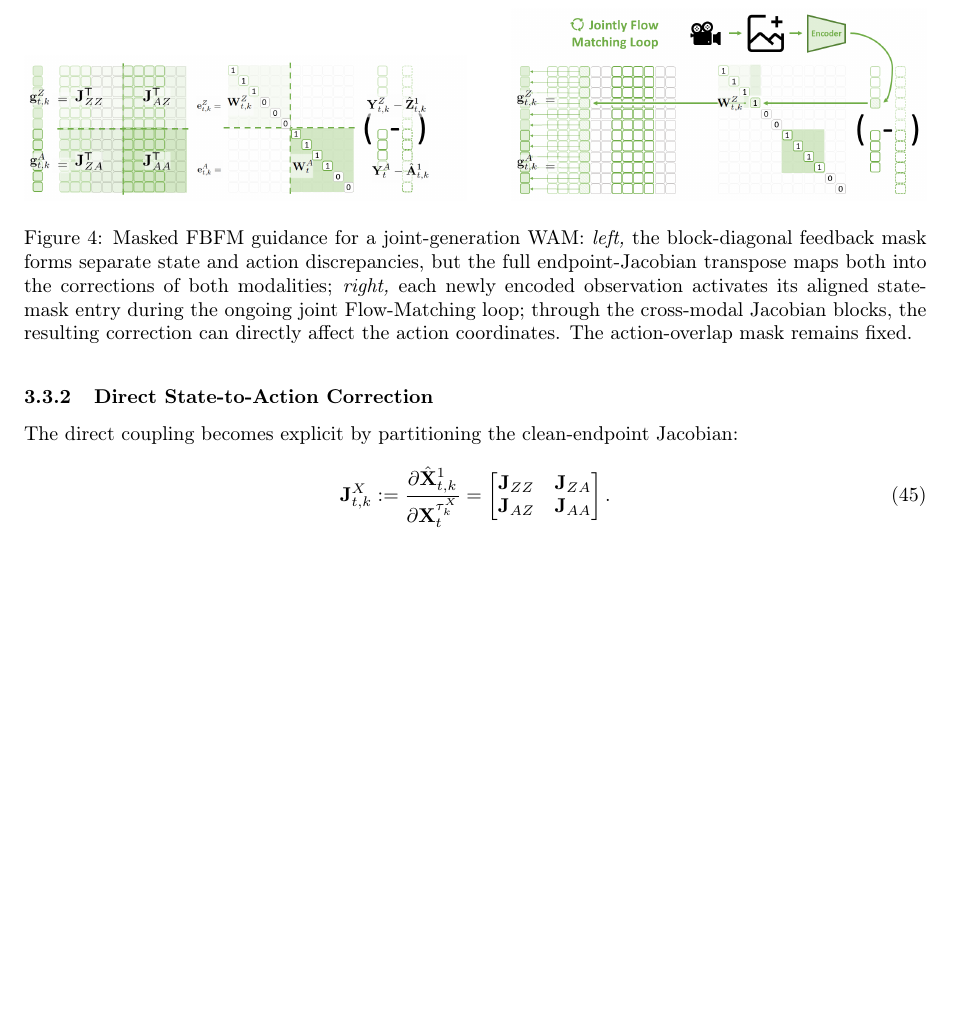
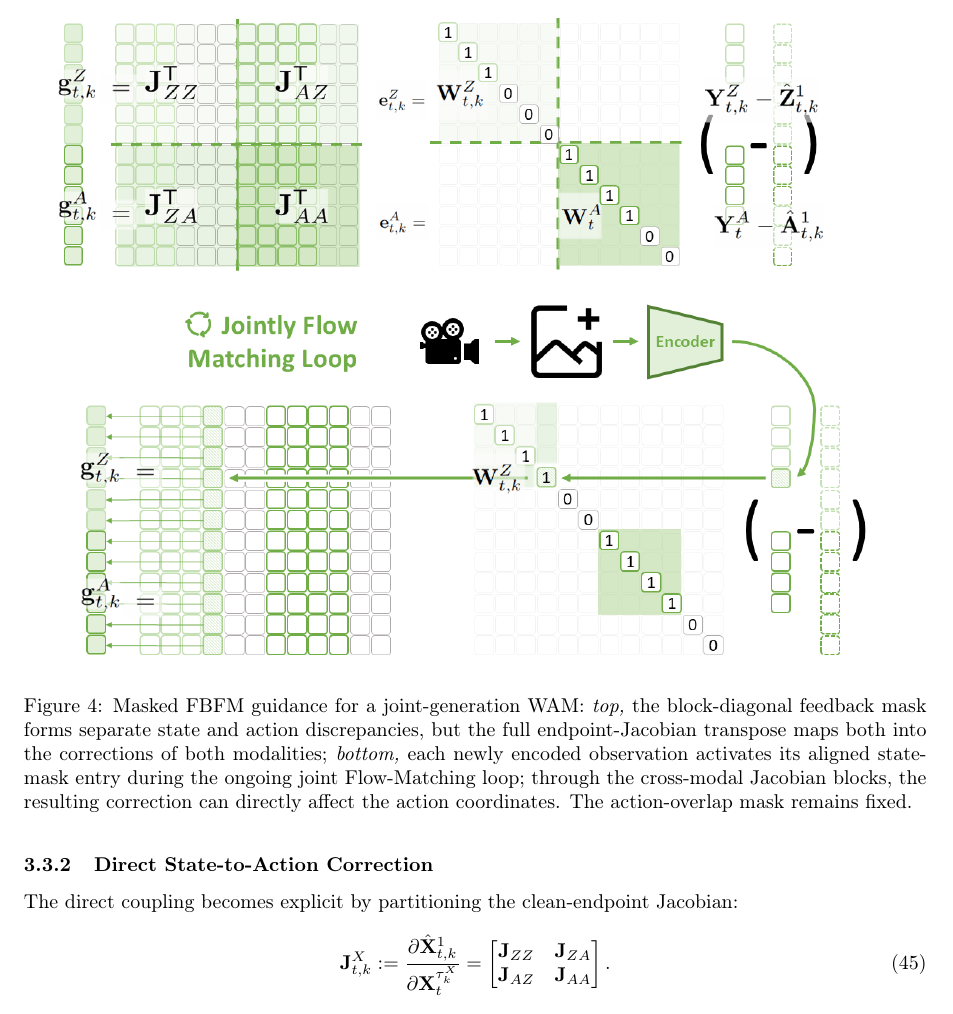
Before and after one commit to StvLi/fbfm_paper, a LaTeX paper (docs/preview.tex, which reads docs/Chapters/3_Method.tex): part of page 10 of 12, cut so that both start at the same text, the shorter picture padded with empty space. Compiled offline with pdfLaTeX.

Commit message:
Stack parallel feedback diagrams vertically

```diff
--- a/docs/Chapters/3_Method.tex
+++ b/docs/Chapters/3_Method.tex
@@ -408,13 +408,14 @@ full endpoint Jacobian propagates them across state and action coordinates.
 
 \begin{figure*}[t]
     \centering
-    \includegraphics[width=0.49\textwidth]{../material/mask/parallel_0_cropped.png}
-    \hfill
-    \includegraphics[width=0.46\textwidth]{../material/mask/parallel_1_cropped.png}
-    \caption{Masked FBFM guidance for a joint-generation WAM: \emph{left,} the
+    \includegraphics[width=0.94\textwidth]{../material/mask/parallel_0_cropped.png}
+    \vspace{0.4em}
+
+    \includegraphics[width=0.90\textwidth]{../material/mask/parallel_1_cropped.png}
+    \caption{Masked FBFM guidance for a joint-generation WAM: \emph{top,} the
     block-diagonal feedback mask forms separate state and action discrepancies,
     but the full endpoint-Jacobian transpose maps both into the corrections of
-    both modalities; \emph{right,} each newly encoded observation activates its
+    both modalities; \emph{bottom,} each newly encoded observation activates its
     aligned state-mask entry during the ongoing joint Flow-Matching loop; through
     the cross-modal Jacobian blocks, the resulting correction can directly affect
     the action coordinates. The action-overlap mask remains fixed.}
```
Also changed, not shown: docs/Chapters/3_Method.md (+5 -5 lines).
